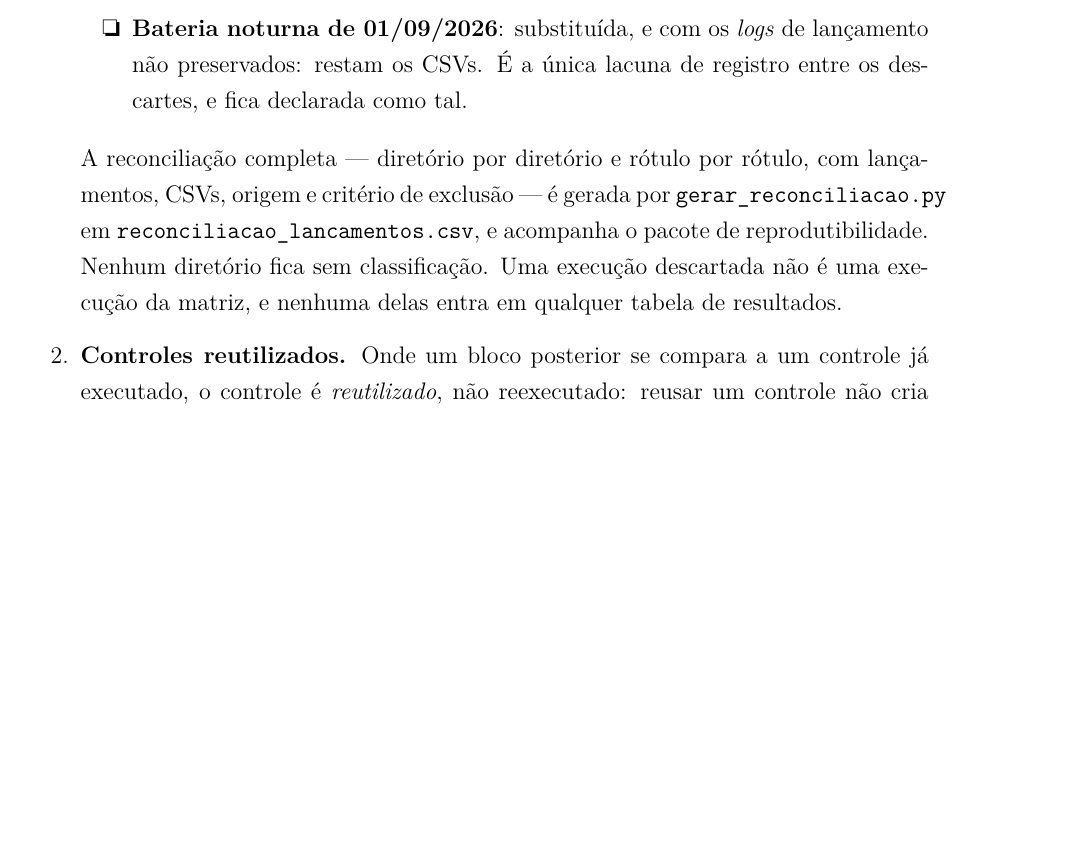
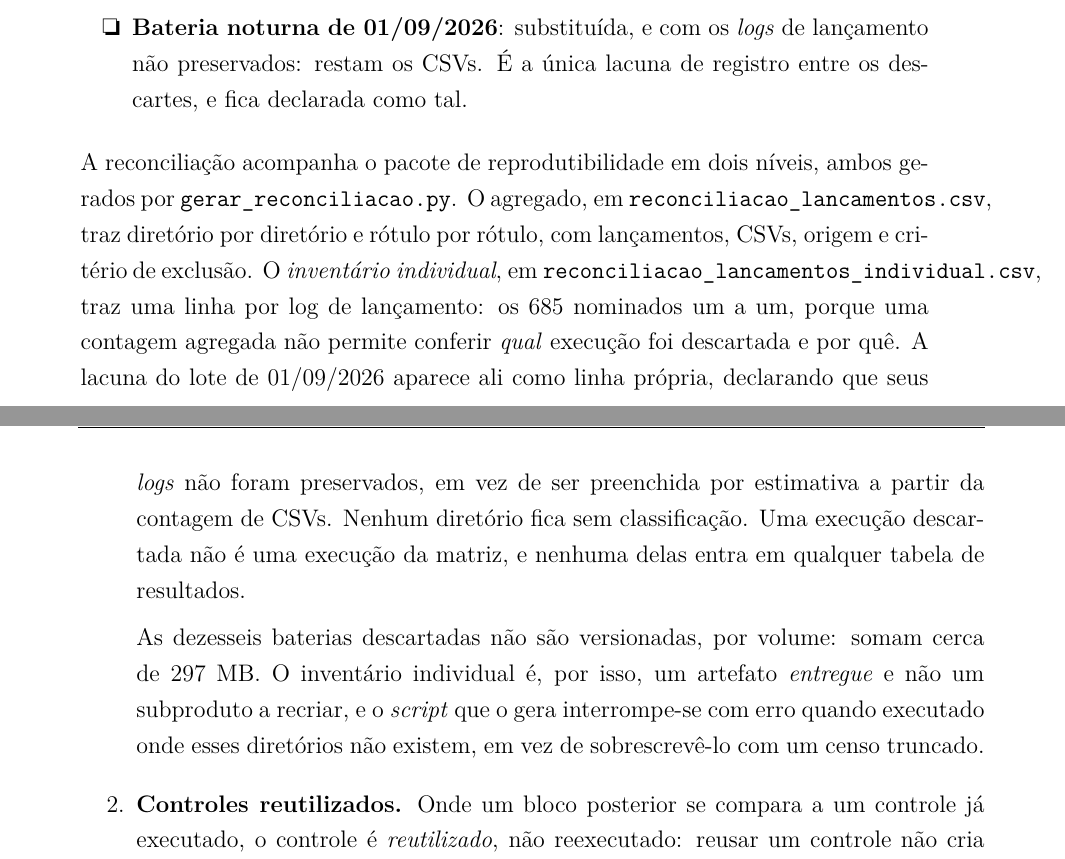
Before and after one commit to voidmmn/tese_react_nav, a LaTeX thesis (docs/tese/main_ppgee_ufu.tex, which reads docs/tese/cap_avaliacao/avaliacao.tex): part of page 130 of 192 before the commit and two parts of pages 130 and 131 of 192 after it, the two joined at a grey line, cut so that both start at the same text, the shorter picture padded with empty space. Compiled offline with pdfLaTeX.

Commit message:
tese: o inventario individual dos 685 passa a ser citado no censo
Uma contagem agregada por rotulo nao permite conferir QUAL execucao foi
descartada e por que. A 5.6 passa a nomear os dois niveis da reconciliacao: o
agregado por diretorio e rotulo, e o inventario individual com uma linha por log
de lancamento, os 685 nominados um a um, com a lacuna do lote de 01/09/2026
declarada como linha propria em vez de estimada pela contagem de CSVs.

Fica dito tambem por que o inventario e artefato entregue e nao subproduto: as
16 baterias descartadas somam ~297 MB, nao sao versionadas, e o script falha
quando rodado onde elas nao existem.

192 paginas, zero erros, zero referencias indefinidas.
SHA-256 do PDF: fb395a7c6bda75f6935a7f3bcce92cf6380dd413a87d9d2fc89762b44aefa4b8

```diff
--- a/docs/tese/cap_avaliacao/avaliacao.tex
+++ b/docs/tese/cap_avaliacao/avaliacao.tex
@@ -298,12 +298,29 @@ execuções da matriz:
         lacuna de registro entre os descartes, e fica declarada como tal.
     \end{itemize}
 
-    A reconciliação completa --- diretório por diretório e rótulo por rótulo, com
-    lançamentos, CSVs, origem e critério de exclusão --- é gerada por
-    \texttt{gerar\_reconciliacao.py} em \texttt{reconciliacao\_lancamentos.csv}, e
-    acompanha o pacote de reprodutibilidade. Nenhum diretório fica sem classificação.
-    Uma execução descartada não é uma execução da matriz, e nenhuma delas entra em
-    qualquer tabela de resultados.
+    A reconciliação acompanha o pacote de reprodutibilidade em dois níveis, ambos
+    gerados por \texttt{gerar\_reconciliacao.py}. O agregado, em
+    \texttt{reconciliacao\_lancamentos.csv}, traz diretório por diretório e rótulo
+    por rótulo, com lançamentos, CSVs, origem e critério de exclusão. O
+    \emph{inventário individual}, em
+    \texttt{reconciliacao\_lancamentos\_individual.csv}, traz uma linha por log de
+    lançamento: os $685$ nominados um a um, porque uma contagem agregada não permite
+    conferir \emph{qual} execução foi descartada e por quê. A lacuna do lote de
+    $01/09/2026$ aparece ali como linha própria, declarando que seus \textit{logs}
+    não foram preservados, em vez de ser preenchida por estimativa a partir da
+    contagem de CSVs. Nenhum diretório fica sem classificação. Uma execução
+    descartada não é uma execução da matriz, e nenhuma delas entra em qualquer tabela
+    de resultados.
+
+%% Acrescentado em 15/11/2026. As dezesseis baterias descartadas somam ~297 MB e
+%% nao sao versionadas. O script que gera o inventario passa a FALHAR quando rodado
+%% onde elas nao existem, em vez de reescrever o inventario publicado com os 380
+%% lancamentos da raiz -- quem fosse conferir o censo destruia a evidencia dele.
+    As dezesseis baterias descartadas não são versionadas, por volume: somam cerca de
+    $297$~MB. O inventário individual é, por isso, um artefato \emph{entregue} e não
+    um subproduto a recriar, e o \textit{script} que o gera interrompe-se com erro
+    quando executado onde esses diretórios não existem, em vez de sobrescrevê-lo com
+    um censo truncado.
 
     \item \textbf{Controles reutilizados.} Onde um bloco posterior se compara a um
     controle já executado, o controle é \emph{reutilizado}, não reexecutado: reusar um
```
